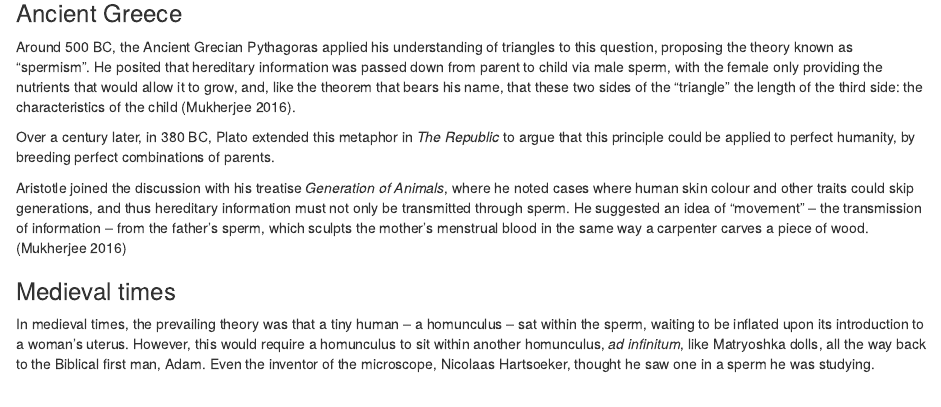
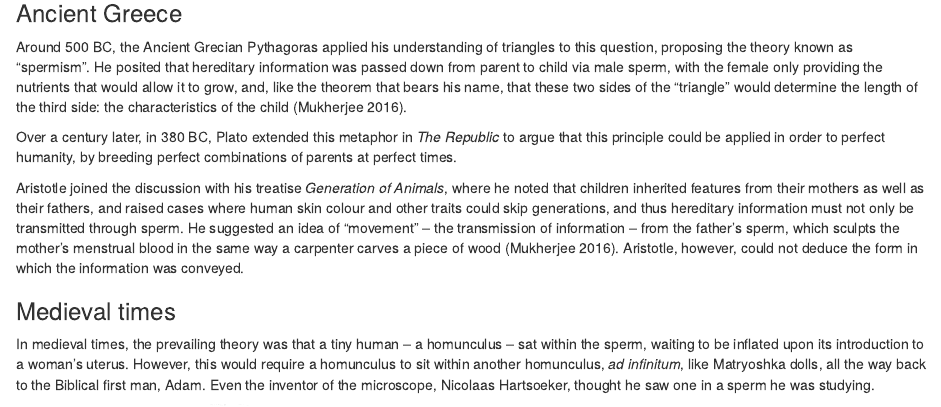
Before and after one commit to IanBrettell/PhD-thesis, an R Markdown document (book/01-Introduction.Rmd): the page in a window 1100 px wide, from 220 px down. Rendered offline with R 4.5, knitr and Pandoc, with nearby package versions; drawn as R Markdown's standard HTML page in place of the format the file asks for.

Commit message:
20220804 update thesis

```diff
--- a/book/01-Introduction.Rmd
+++ b/book/01-Introduction.Rmd
@@ -11,11 +11,11 @@ Humankind has long sought to understand the basis of biological variation. What
 
 ### Ancient Greece
 
-Around 500 BC, the Ancient Grecian Pythagoras applied his understanding of triangles to this question, proposing the theory known as "spermism". He posited that  hereditary information was passed down from parent to child via male sperm, with the female only providing the nutrients that would allow it to grow, and, like the theorem that bears his name, that these two sides of the "triangle" the length of the third side: the characteristics of the child [@mukherjeeGeneIntimateHistory2016].
+Around 500 BC, the Ancient Grecian Pythagoras applied his understanding of triangles to this question, proposing the theory known as "spermism". He posited that hereditary information was passed down from parent to child via male sperm, with the female only providing the nutrients that would allow it to grow, and, like the theorem that bears his name, that these two sides of the "triangle" would determine the length of the third side: the characteristics of the child [@mukherjeeGeneIntimateHistory2016].
 
-Over a century later, in 380 BC, Plato extended this metaphor in *The Republic* to argue that this principle could be applied to perfect humanity, by breeding perfect combinations of parents.
+Over a century later, in 380 BC, Plato extended this metaphor in *The Republic* to argue that this principle could be applied in order to perfect humanity, by breeding perfect combinations of parents at perfect times.
 
-Aristotle joined the discussion with his treatise *Generation of Animals*, where he noted cases where human skin colour and other traits could skip generations, and thus hereditary information must not only be transmitted through sperm. He suggested an idea of "movement" -- the transmission of information -- from the father's sperm, which sculpts the mother's menstrual blood in the same way a carpenter carves a piece of wood.[@mukherjeeGeneIntimateHistory2016]
+Aristotle joined the discussion with his treatise *Generation of Animals*, where he noted that children inherited features from their mothers as well as their fathers, and raised cases where human skin colour and other traits could skip generations, and thus hereditary information must not only be transmitted through sperm. He suggested an idea of "movement" -- the transmission of information -- from the father's sperm, which sculpts the mother's menstrual blood in the same way a carpenter carves a piece of wood [@mukherjeeGeneIntimateHistory2016]. Aristotle, however, could not deduce the form in which the information was conveyed.
 
 ### Medieval times
 
```
